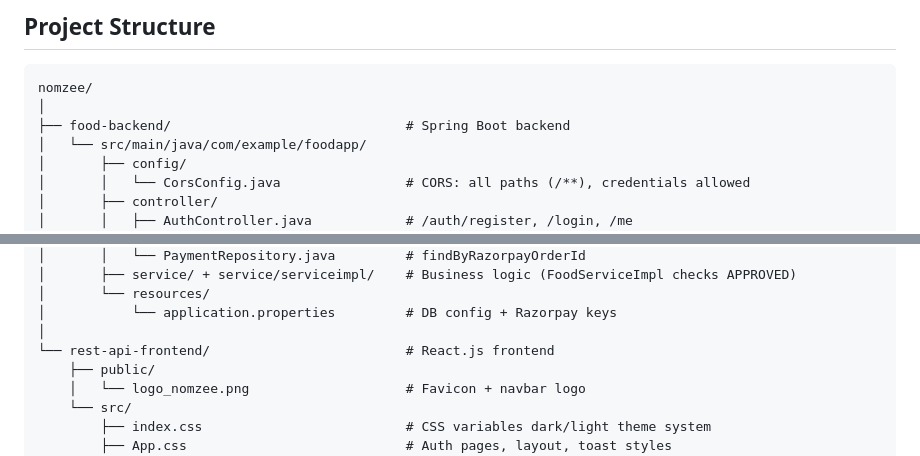
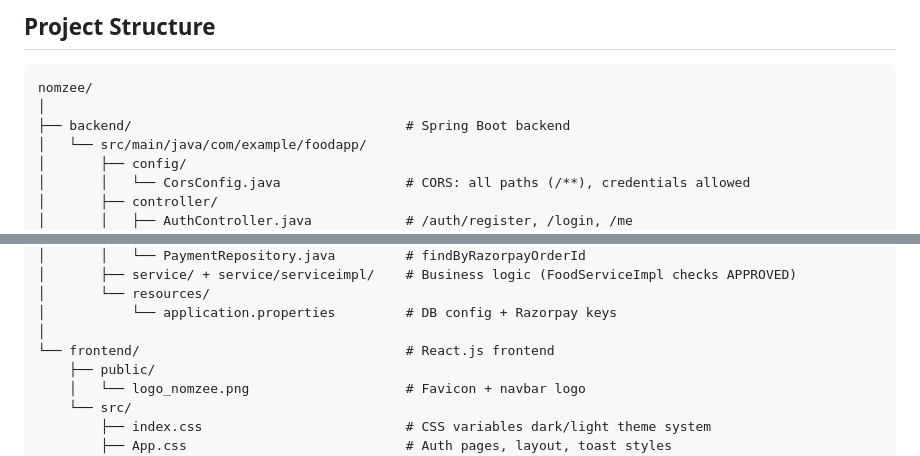
Before and after one commit to d3byn/NOMZEE, a Markdown page: README.md, 2 parts joined by grey strips. Drawn GitHub-style.

````diff
--- a/README.md
+++ b/README.md
@@ -115,7 +115,7 @@ payment             → id, razorpayOrderId, razorpayPaymentId, razorpaySignatur
 ```
 nomzee/
 │
-├── food-backend/                              # Spring Boot backend
+├── backend/                                   # Spring Boot backend
 │   └── src/main/java/com/example/foodapp/
 │       ├── config/
 │       │   └── CorsConfig.java                # CORS: all paths (/**), credentials allowed
@@ -142,7 +142,7 @@ nomzee/
 │       └── resources/
 │           └── application.properties         # DB config + Razorpay keys
 │
-└── rest-api-frontend/                         # React.js frontend
+└── frontend/                                  # React.js frontend
     ├── public/
     │   └── logo_nomzee.png                    # Favicon + navbar logo
     └── src/
````
